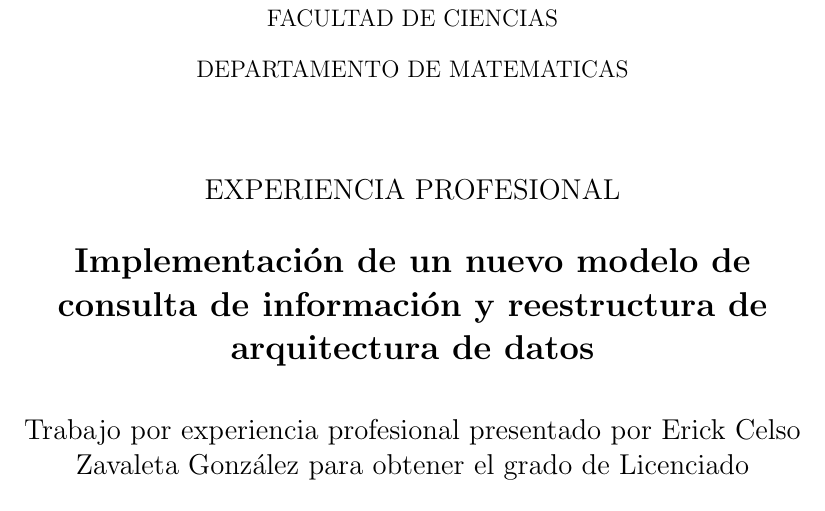
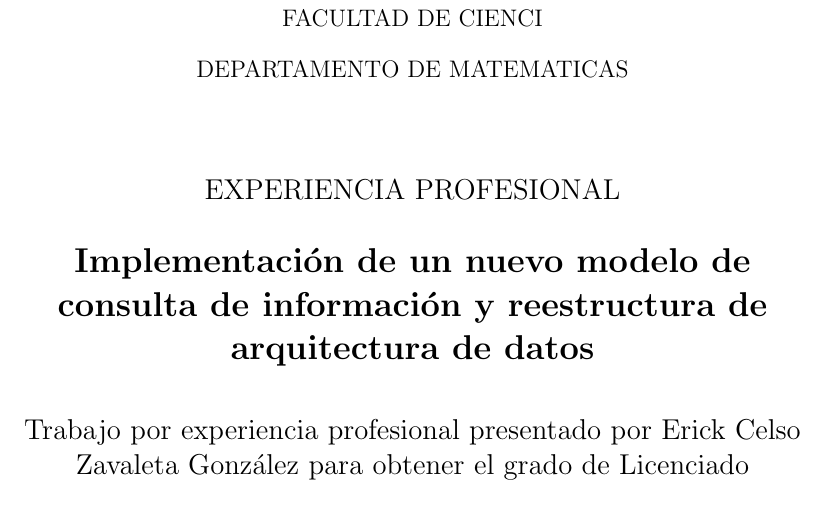
Before and after one commit to erick-zago/Tesis, a LaTeX thesis (Tesis.tex): part of page 1 of 45, cut so that both start at the same text. Compiled offline with pdfLaTeX.

Commit message:
Update Tesis.tex
Signed-off-by: erick-zago <132078286+erick-zago@users.noreply.github.com>

```diff
--- a/Tesis.tex
+++ b/Tesis.tex
@@ -20,7 +20,7 @@
 \end{center}
 \end{figure}
 
-FACULTAD DE CIENCIAS\\
+FACULTAD DE CIENCI\\
 \vspace*{0.15in}
 DEPARTAMENTO DE MATEMATICAS\\
 \vspace*{0.6in}
```
